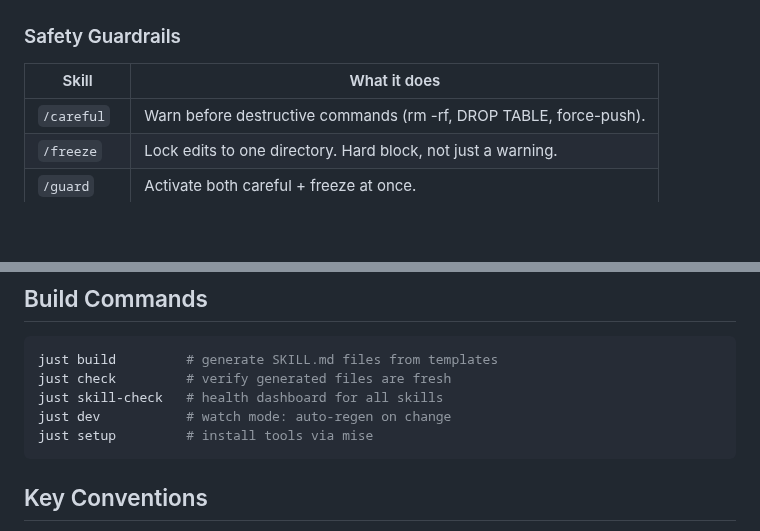
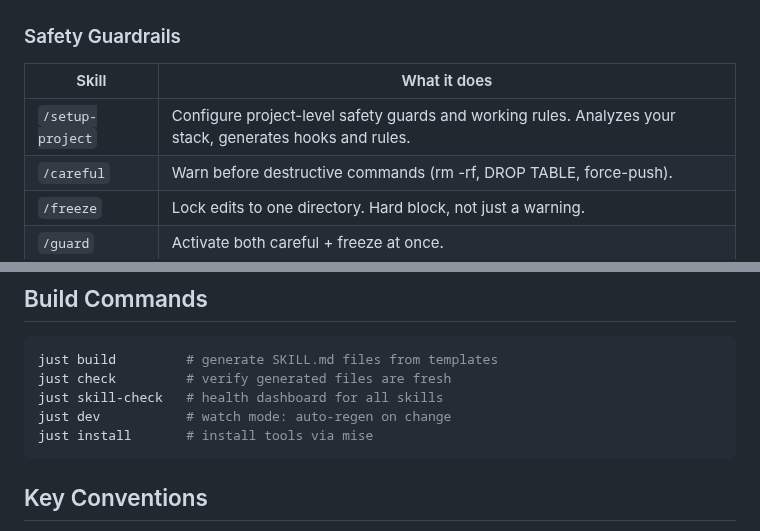
Before and after one commit to mrkhachaturov/rkstack, a Markdown page: AGENTS.md, 2 parts joined by grey strips. Rendered like a GitHub page; blank space fills up the shorter version.

Commit message:
docs: add setup-project to AGENTS.md and WORKFLOW.md
AGENTS.md: add /setup-project to safety guardrails, fix just setup → install.
WORKFLOW.md: add to safety guardrails section, skills table, session lifecycle.
Remove hardcoded skill count from header.

````diff
--- a/AGENTS.md
+++ b/AGENTS.md
@@ -37,6 +37,7 @@ Skills live in `skills/`. Invoke them by name (e.g., `/brainstorming`).
 
 | Skill | What it does |
 |-------|-------------|
+| `/setup-project` | Configure project-level safety guards and working rules. Analyzes your stack, generates hooks and rules. |
 | `/careful` | Warn before destructive commands (rm -rf, DROP TABLE, force-push). |
 | `/freeze` | Lock edits to one directory. Hard block, not just a warning. |
 | `/guard` | Activate both careful + freeze at once. |
@@ -57,7 +58,7 @@ just build         # generate SKILL.md files from templates
 just check         # verify generated files are fresh
 just skill-check   # health dashboard for all skills
 just dev           # watch mode: auto-regen on change
-just setup         # install tools via mise
+just install       # install tools via mise
 ```
 
 ## Key Conventions
````
